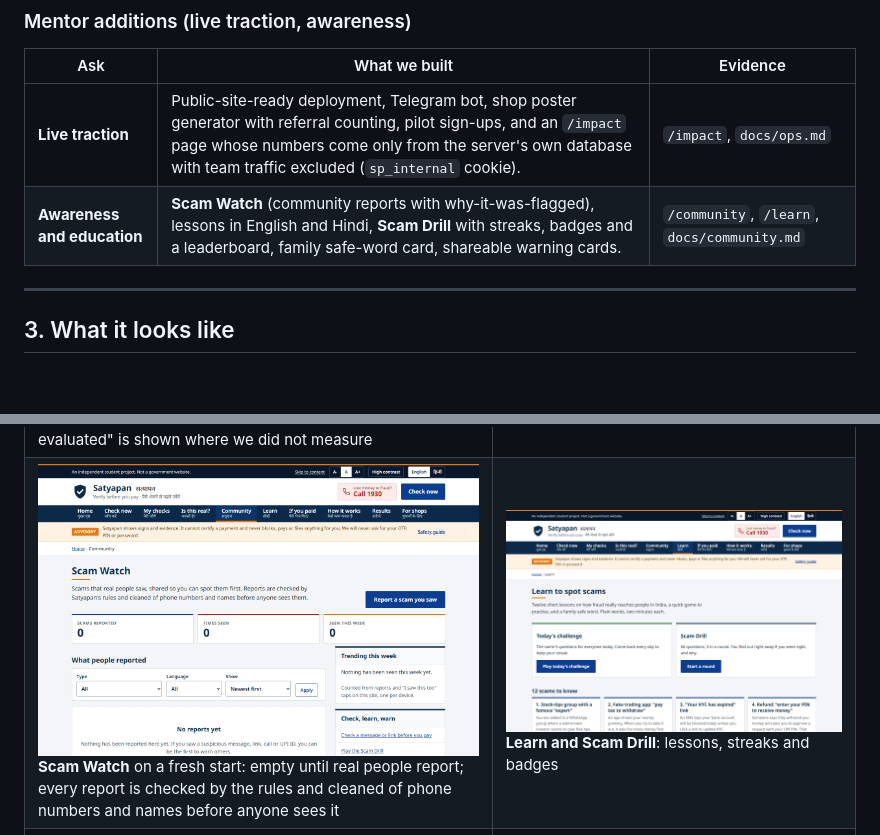
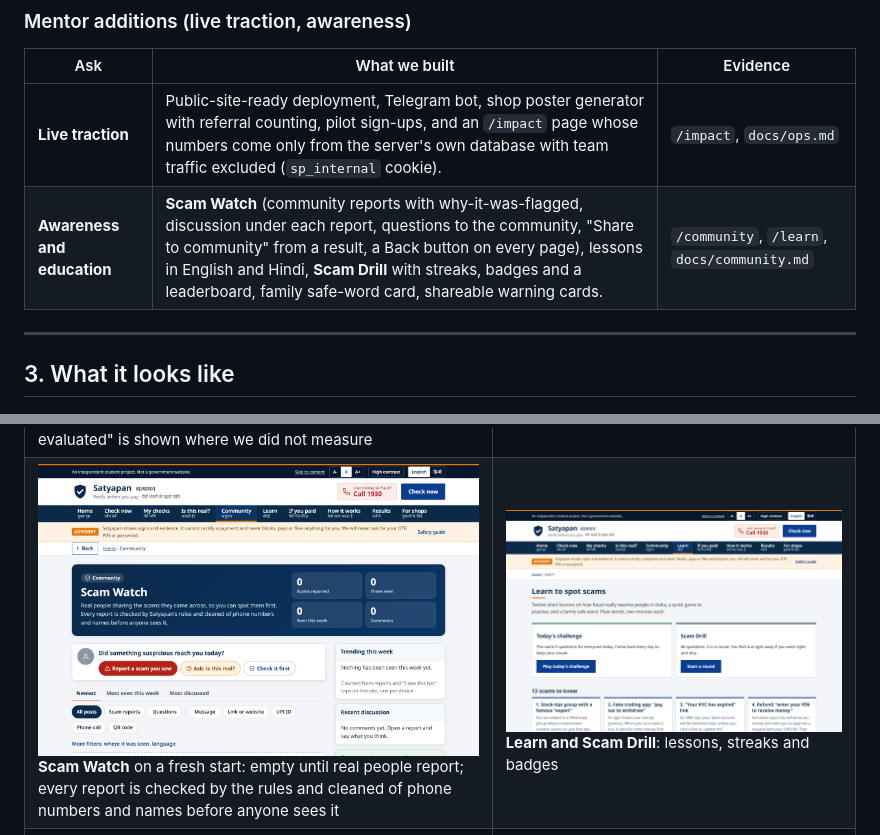
Before and after one commit to Mohitlikestocode/Satyapan_TeamAvalanche, a Markdown page: README.md, 2 parts joined by grey strips. Drawn GitHub-style; pictures changed too: docs/img/community.png; blank space fills up the shorter version.

Commit message:
README and community screenshot after merging Tanish's community redesign

```diff
--- a/README.md
+++ b/README.md
@@ -64,7 +64,7 @@ The jury scores each row 1 to 5, weighted. For every row: what it asks, what we
 | Ask | What we built | Evidence |
 |---|---|---|
 | **Live traction** | Public-site-ready deployment, Telegram bot, shop poster generator with referral counting, pilot sign-ups, and an `/impact` page whose numbers come only from the server's own database with team traffic excluded (`sp_internal` cookie). | `/impact`, `docs/ops.md` |
-| **Awareness and education** | **Scam Watch** (community reports with why-it-was-flagged), lessons in English and Hindi, **Scam Drill** with streaks, badges and a leaderboard, family safe-word card, shareable warning cards. | `/community`, `/learn`, `docs/community.md` |
+| **Awareness and education** | **Scam Watch** (community reports with why-it-was-flagged, discussion under each report, questions to the community, "Share to community" from a result, a Back button on every page), lessons in English and Hindi, **Scam Drill** with streaks, badges and a leaderboard, family safe-word card, shareable warning cards. | `/community`, `/learn`, `docs/community.md` |
 
 ---
 
```
